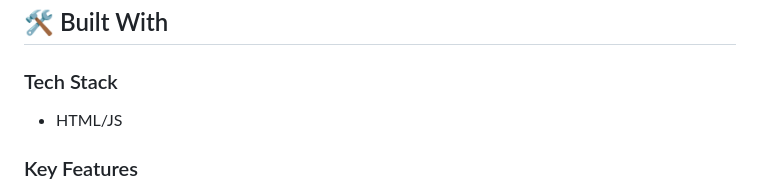
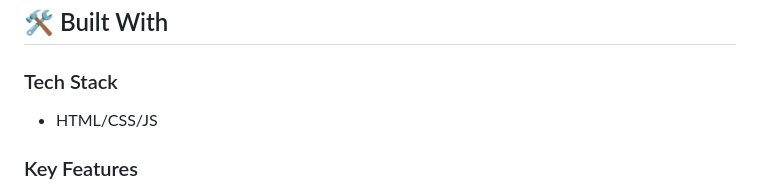
Before and after one commit to wacoo/Awesome-books, a Markdown page: README.md, the part around the change. Rendered like a GitHub page.

```diff
--- a/README.md
+++ b/README.md
@@ -62,7 +62,7 @@ Introducing **Awesome Books** - the ultimate web application for book lovers! Ou
 ## 🛠 Built With <a name="built-with"></a>
 
 ### Tech Stack <a name="tech-stack"></a>
-- HTML/JS
+- HTML/CSS/JS
 
 
 <!-- Features -->
```
